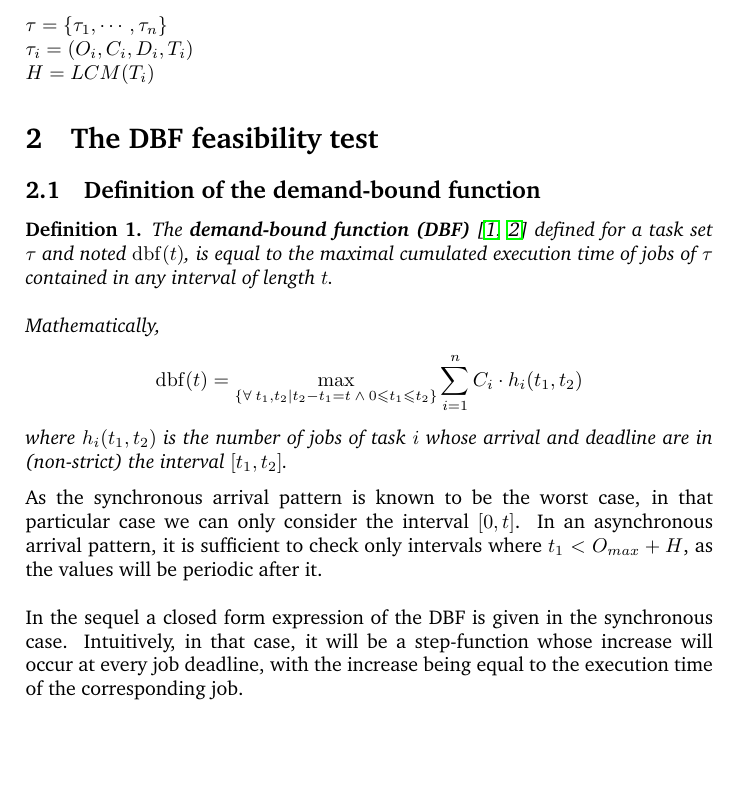
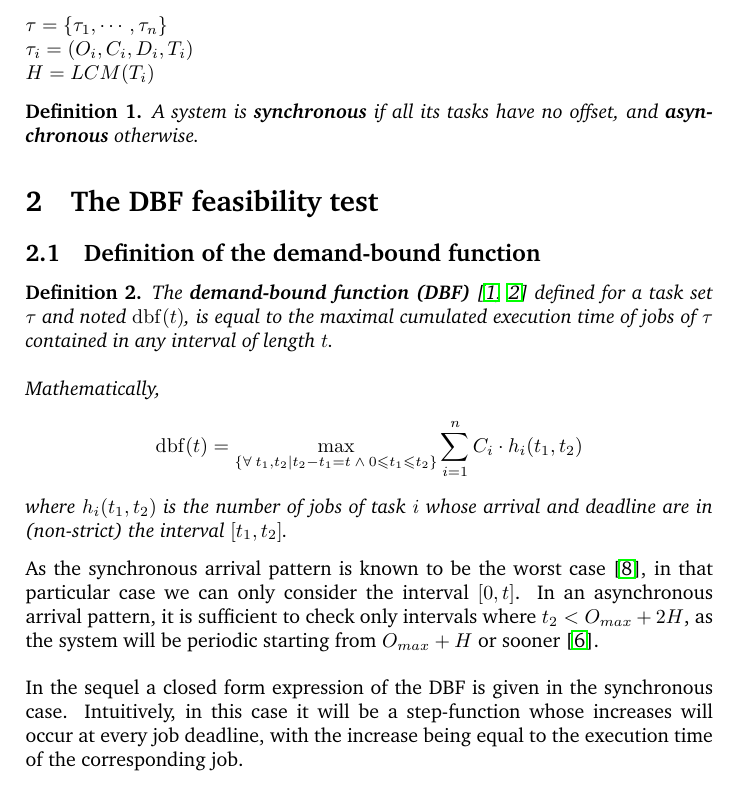
Before and after one commit to kidaa30/ece-dit-paper, a LaTeX document (dit-paper.tex): part of page 2 of 13, cut so that both start at the same text, the shorter picture padded with empty space. Compiled offline with pdfLaTeX.

Commit message:
minor changes

```diff
--- a/dit-paper.tex
+++ b/dit-paper.tex
@@ -58,6 +58,11 @@ $\tau_i = (O_i, C_i, D_i, T_i)$
 
 $H = LCM(T_i)$
 
+\begin{definition}
+	A system is \textbf{synchronous} if all its tasks have no offset, and
+	\textbf{asynchronous} otherwise.
+\end{definition}
+
 \section{The DBF feasibility test}
 \label{sct:DBF}
 
@@ -74,11 +79,21 @@ $H = LCM(T_i)$
  $h_i(t_1, t_2)$ is the number of jobs of task $i$ whose arrival and deadline are in (non-strict) the interval $[t_1, t_2]$.
 \end{definition}
 
-As the synchronous arrival pattern is known to be the worst case, in that particular case we can only consider the interval $[0, t]$. In an asynchronous arrival pattern, it is sufficient to check only intervals where $t_1 < O_{max} + H$, as the values will be periodic after it.\\
+As the synchronous arrival pattern is known to be the worst case
+\cite{liu1973scheduling}, in that particular case we can only consider the
+interval $[0, t]$. In an asynchronous arrival pattern, it is sufficient to check
+only intervals where $t_2 < O_{max} + 2H$, as the system will be
+periodic starting from $O_{max} + H$ or sooner \cite{leung1982complexity}.\\
 
-In the sequel a closed form expression of the DBF is given in the synchronous case. Intuitively, in that case, it will be a step-function whose increase will occur at every job deadline, with the increase being equal to the execution time of the corresponding job.\\
+In the sequel a closed form expression of the DBF is given in the synchronous
+case. Intuitively, in this case it will be a step-function whose increases will
+occur at every job deadline, with the increase being equal to the execution time of the corresponding job.\\
 
-Starting from the definition, it remains to find a method to compute the values of $h_i(0, t)$ (noted $h_i(t)$ from now on). In the synchronous case, these values can be obtained as $$h_i(t) = \operatorname{max} \; \{ k \in \mathbb{N} : k T_i  + D_i \leq t \} + 1 $$ Indeed, $k = 0$ correspond to the first task, $k = 1$ to the second task, etc. The maximal value of $k$ can be explicitly stated by rearranging the condition:
+Starting from the definition, it remains to find a method to compute the values
+of $h_i(0, t)$ (noted $h_i(t)$ from now on). In the synchronous case, these
+values can be obtained as $$h_i(t) = \operatorname{max} \; \{ k \in \mathbb{N} :
+k T_i  + D_i \leq t \} + 1 $$ Indeed, $k = 0$ correspond to the first task, $k =
+1$ to the second task, etc. The maximal value of $k$ can be explicitly stated by rearranging the condition:
 $$k T_i + D_i \leq t$$
 $$\iff 0 \leq k \leq \lfloor \frac{t - D_i}{T_i} \rfloor$$
 The highest value is $k = \lfloor \frac{t - D_i}{T_i} \rfloor$. If this value is negative, it means that no job of task $\tau_i$ respects the condition, i.e. $h_i(t) = 0$. Else, we can inject it directly and obtain $h_i(t) = \lfloor \frac{t - D_i}{T_i} \rfloor + 1$\\
```
